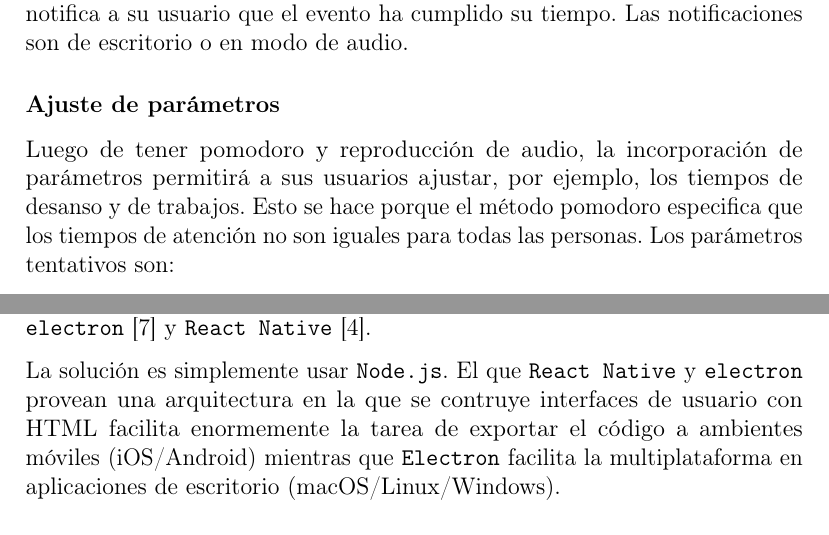
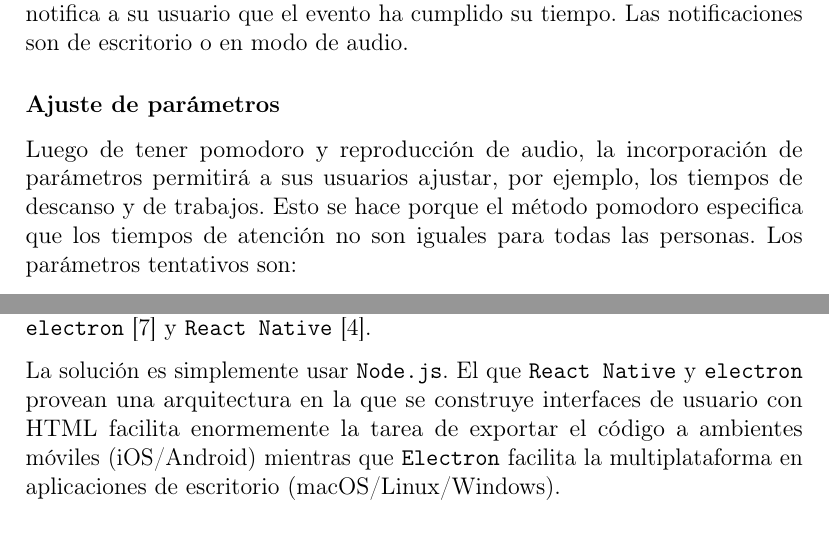
Before and after one commit to jyby/RadioJyBy, a LaTeX thesis (SubProjects/PersonalMessagesAsGamificationAnApplicationToPomodoro/EngineeringThesisProposal/propuesta.tex): two parts of pages 10 and 13 of 18, joined at a grey line, cut so that both start at the same text. Compiled offline with pdfLaTeX.

Commit message:
Fix a couple typos

```diff
--- a/SubProjects/PersonalMessagesAsGamificationAnApplicationToPomodoro/EngineeringThesisProposal/propuesta.tex
+++ b/SubProjects/PersonalMessagesAsGamificationAnApplicationToPomodoro/EngineeringThesisProposal/propuesta.tex
@@ -282,7 +282,7 @@ escritorio o en modo de audio.
 \subsubsection{Ajuste de parámetros}
 
 Luego de tener pomodoro y reproducción de audio, la incorporación de parámetros permitirá a sus usuarios ajustar, por
-ejemplo, los tiempos de desanso y de trabajos. Esto se hace porque el método pomodoro especifica que los tiempos de
+ejemplo, los tiempos de descanso y de trabajos. Esto se hace porque el método pomodoro especifica que los tiempos de
 atención no son iguales para todas las personas. Los parámetros tentativos son:
 
 \begin{itemize}\tightlist{}
@@ -374,7 +374,7 @@ Dos candidatos que resuelven este problema son Java (via su librería \texttt{sw
 Native}~\cite{react-native}.
 
 La solución es simplemente usar \texttt{Node.js}. El que \texttt{React Native} y \texttt{electron} provean una
-arquitectura en la que se contruye interfaces de usuario con HTML facilita enormemente la tarea de exportar el código a
+arquitectura en la que se construye interfaces de usuario con HTML facilita enormemente la tarea de exportar el código a
 ambientes móviles (iOS/Android) mientras que \texttt{Electron} facilita la multiplataforma en aplicaciones de escritorio
 (macOS/Linux/Windows).
 
```
Also changed, not shown: SubProjects/PersonalMessagesAsGamificationAnApplicationToPomodoro/EngineeringThesisProposal/propuesta.tex (4 more changed lines).
